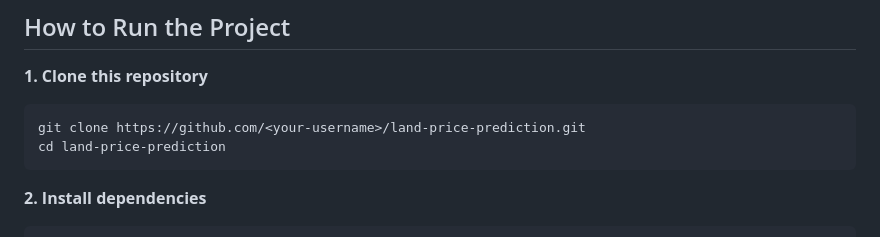
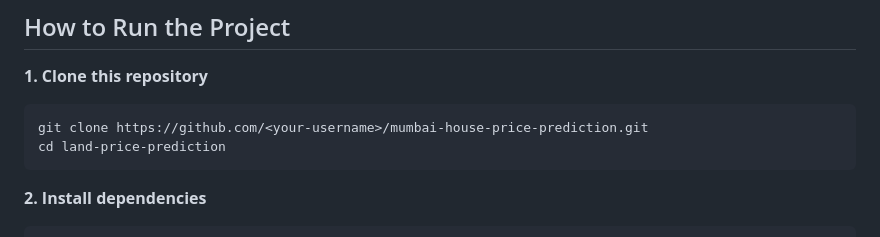
Before and after one commit to afrah1510/mumbai-house-price-prediction, a Markdown page: README.md, the part around the change. GitHub-like rendering.

````diff
--- a/README.md
+++ b/README.md
@@ -99,7 +99,7 @@ The target users include:
 
 **1. Clone this repository**
    ```bash
-   git clone https://github.com/<your-username>/land-price-prediction.git
+   git clone https://github.com/<your-username>/mumbai-house-price-prediction.git
    cd land-price-prediction
    ```
 
````
